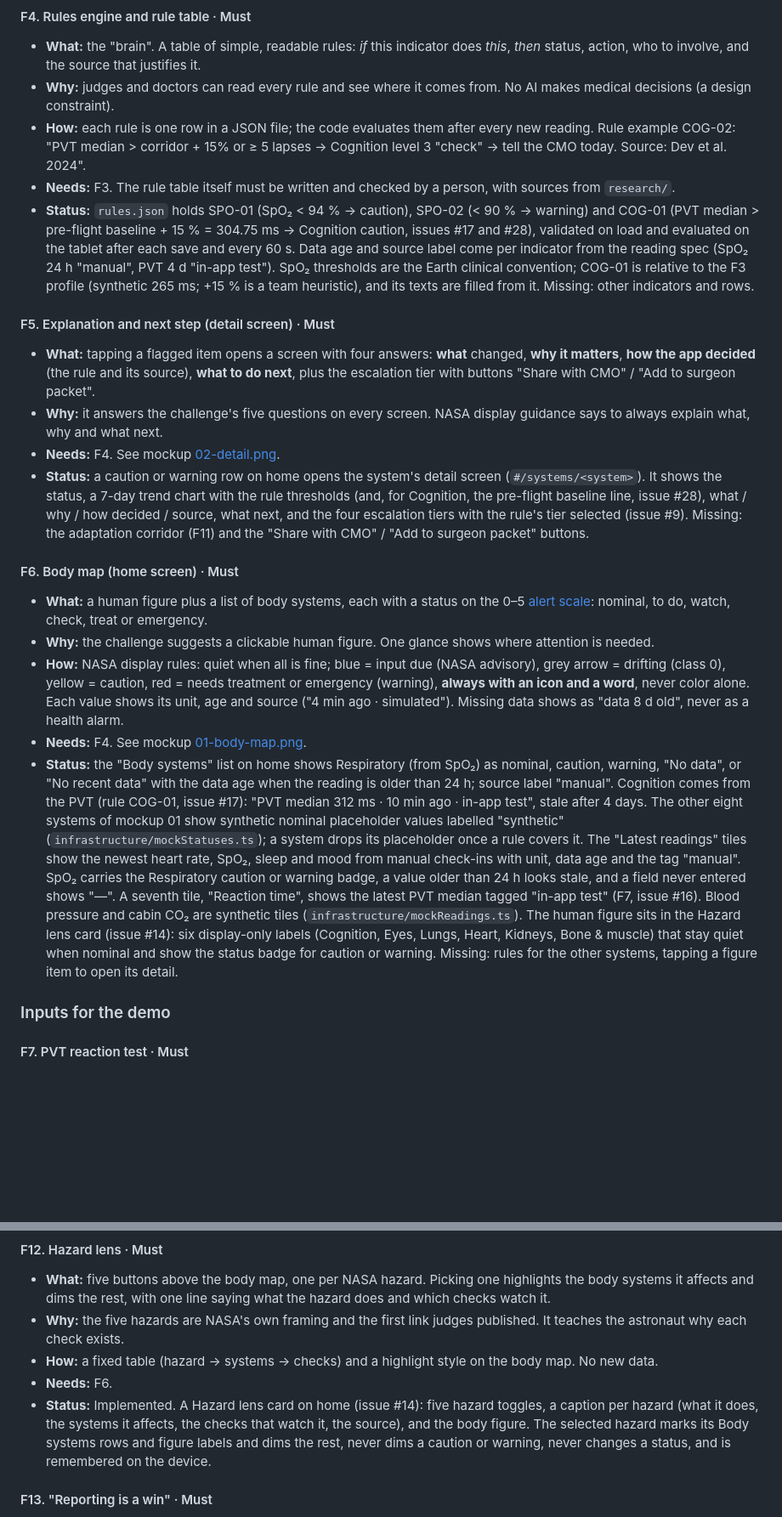
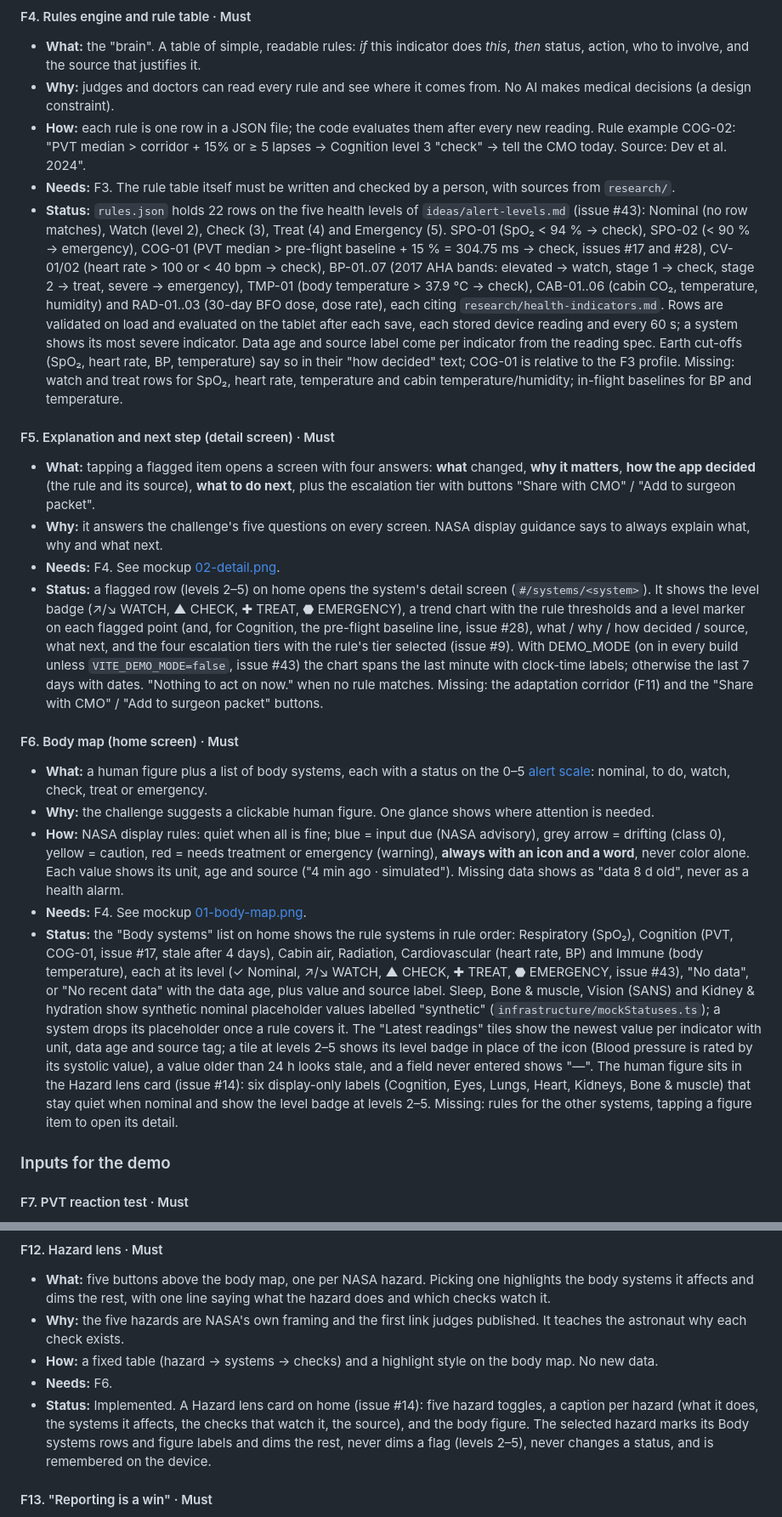
Before and after one commit to jdo-lv/galagans, a Markdown page: ideas/features.md, 2 parts joined by grey strips. Shown at 85% size. Drawn GitHub-style; blank space fills up the shorter version.

Commit message:
docs(demo): feature doc with screenshots, feature status lines and build flags (#43)

```diff
--- a/ideas/features.md
+++ b/ideas/features.md
@@ -63,20 +63,20 @@ Each feature has: what it is, why it matters, how it works, an example, what it
 - **Why:** judges and doctors can read every rule and see where it comes from. No AI makes medical decisions (a design constraint).
 - **How:** each rule is one row in a JSON file; the code evaluates them after every new reading. Rule example COG-02: "PVT median > corridor + 15% or ≥ 5 lapses → Cognition level 3 "check" → tell the CMO today. Source: Dev et al. 2024".
 - **Needs:** F3. The rule table itself must be written and checked by a person, with sources from `research/`.
-- **Status:** `rules.json` holds SPO-01 (SpO₂ < 94 % → caution), SPO-02 (< 90 % → warning) and COG-01 (PVT median > pre-flight baseline + 15 % = 304.75 ms → Cognition caution, issues #17 and #28), validated on load and evaluated on the tablet after each save and every 60 s. Data age and source label come per indicator from the reading spec (SpO₂ 24 h "manual", PVT 4 d "in-app test"). SpO₂ thresholds are the Earth clinical convention; COG-01 is relative to the F3 profile (synthetic 265 ms; +15 % is a team heuristic), and its texts are filled from it. Missing: other indicators and rows.
+- **Status:** `rules.json` holds 22 rows on the five health levels of `ideas/alert-levels.md` (issue #43): Nominal (no row matches), Watch (level 2), Check (3), Treat (4) and Emergency (5). SPO-01 (SpO₂ < 94 % → check), SPO-02 (< 90 % → emergency), COG-01 (PVT median > pre-flight baseline + 15 % = 304.75 ms → check, issues #17 and #28), CV-01/02 (heart rate > 100 or < 40 bpm → check), BP-01..07 (2017 AHA bands: elevated → watch, stage 1 → check, stage 2 → treat, severe → emergency), TMP-01 (body temperature > 37.9 °C → check), CAB-01..06 (cabin CO₂, temperature, humidity) and RAD-01..03 (30-day BFO dose, dose rate), each citing `research/health-indicators.md`. Rows are validated on load and evaluated on the tablet after each save, each stored device reading and every 60 s; a system shows its most severe indicator. Data age and source label come per indicator from the reading spec. Earth cut-offs (SpO₂, heart rate, BP, temperature) say so in their "how decided" text; COG-01 is relative to the F3 profile. Missing: watch and treat rows for SpO₂, heart rate, temperature and cabin temperature/humidity; in-flight baselines for BP and temperature.
 
 #### F5. Explanation and next step (detail screen) · Must
 - **What:** tapping a flagged item opens a screen with four answers: **what** changed, **why it matters**, **how the app decided** (the rule and its source), **what to do next**, plus the escalation tier with buttons "Share with CMO" / "Add to surgeon packet".
 - **Why:** it answers the challenge's five questions on every screen. NASA display guidance says to always explain what, why and what next.
 - **Needs:** F4. See mockup [02-detail.png](mockups/02-detail.png).
-- **Status:** a caution or warning row on home opens the system's detail screen (`#/systems/<system>`). It shows the status, a 7-day trend chart with the rule thresholds (and, for Cognition, the pre-flight baseline line, issue #28), what / why / how decided / source, what next, and the four escalation tiers with the rule's tier selected (issue #9). Missing: the adaptation corridor (F11) and the "Share with CMO" / "Add to surgeon packet" buttons.
+- **Status:** a flagged row (levels 2–5) on home opens the system's detail screen (`#/systems/<system>`). It shows the level badge (↗/↘ WATCH, ▲ CHECK, ✚ TREAT, ⬣ EMERGENCY), a trend chart with the rule thresholds and a level marker on each flagged point (and, for Cognition, the pre-flight baseline line, issue #28), what / why / how decided / source, what next, and the four escalation tiers with the rule's tier selected (issue #9). With DEMO_MODE (on in every build unless `VITE_DEMO_MODE=false`, issue #43) the chart spans the last minute with clock-time labels; otherwise the last 7 days with dates. "Nothing to act on now." when no rule matches. Missing: the adaptation corridor (F11) and the "Share with CMO" / "Add to surgeon packet" buttons.
 
 #### F6. Body map (home screen) · Must
 - **What:** a human figure plus a list of body systems, each with a status on the 0–5 [alert scale](alert-levels.md): nominal, to do, watch, check, treat or emergency.
 - **Why:** the challenge suggests a clickable human figure. One glance shows where attention is needed.
 - **How:** NASA display rules: quiet when all is fine; blue = input due (NASA advisory), grey arrow = drifting (class 0), yellow = caution, red = needs treatment or emergency (warning), **always with an icon and a word**, never color alone. Each value shows its unit, age and source ("4 min ago · simulated"). Missing data shows as "data 8 d old", never as a health alarm.
 - **Needs:** F4. See mockup [01-body-map.png](mockups/01-body-map.png).
-- **Status:** the "Body systems" list on home shows Respiratory (from SpO₂) as nominal, caution, warning, "No data", or "No recent data" with the data age when the reading is older than 24 h; source label "manual". Cognition comes from the PVT (rule COG-01, issue #17): "PVT median 312 ms · 10 min ago · in-app test", stale after 4 days. The other eight systems of mockup 01 show synthetic nominal placeholder values labelled "synthetic" (`infrastructure/mockStatuses.ts`); a system drops its placeholder once a rule covers it. The "Latest readings" tiles show the newest heart rate, SpO₂, sleep and mood from manual check-ins with unit, data age and the tag "manual". SpO₂ carries the Respiratory caution or warning badge, a value older than 24 h looks stale, and a field never entered shows "—". A seventh tile, "Reaction time", shows the latest PVT median tagged "in-app test" (F7, issue #16). Blood pressure and cabin CO₂ are synthetic tiles (`infrastructure/mockReadings.ts`). The human figure sits in the Hazard lens card (issue #14): six display-only labels (Cognition, Eyes, Lungs, Heart, Kidneys, Bone & muscle) that stay quiet when nominal and show the status badge for caution or warning. Missing: rules for the other systems, tapping a figure item to open its detail.
+- **Status:** the "Body systems" list on home shows the rule systems in rule order: Respiratory (SpO₂), Cognition (PVT, COG-01, issue #17, stale after 4 days), Cabin air, Radiation, Cardiovascular (heart rate, BP) and Immune (body temperature), each at its level (✓ Nominal, ↗/↘ WATCH, ▲ CHECK, ✚ TREAT, ⬣ EMERGENCY, issue #43), "No data", or "No recent data" with the data age, plus value and source label. Sleep, Bone & muscle, Vision (SANS) and Kidney & hydration show synthetic nominal placeholder values labelled "synthetic" (`infrastructure/mockStatuses.ts`); a system drops its placeholder once a rule covers it. The "Latest readings" tiles show the newest value per indicator with unit, data age and source tag; a tile at levels 2–5 shows its level badge in place of the icon (Blood pressure is rated by its systolic value), a value older than 24 h looks stale, and a field never entered shows "—". The human figure sits in the Hazard lens card (issue #14): six display-only labels (Cognition, Eyes, Lungs, Heart, Kidneys, Bone & muscle) that stay quiet when nominal and show the level badge at levels 2–5. Missing: rules for the other systems, tapping a figure item to open its detail.
 
 ### Inputs for the demo
 
@@ -123,7 +123,7 @@ Each feature has: what it is, why it matters, how it works, an example, what it
 - **Why:** the five hazards are NASA's own framing and the first link judges published. It teaches the astronaut why each check exists.
 - **How:** a fixed table (hazard → systems → checks) and a highlight style on the body map. No new data.
 - **Needs:** F6.
-- **Status:** Implemented. A Hazard lens card on home (issue #14): five hazard toggles, a caption per hazard (what it does, the systems it affects, the checks that watch it, the source), and the body figure. The selected hazard marks its Body systems rows and figure labels and dims the rest, never dims a caution or warning, never changes a status, and is remembered on the device.
+- **Status:** Implemented. A Hazard lens card on home (issue #14): five hazard toggles, a caption per hazard (what it does, the systems it affects, the checks that watch it, the source), and the body figure. The selected hazard marks its Body systems rows and figure labels and dims the rest, never dims a flag (levels 2–5), never changes a status, and is remembered on the device.
 
 #### F13. "Reporting is a win" · Must
 - **What:** logging a symptom counts as a completed check-in and never breaks a streak.
```
Also changed, not shown: other parts of ideas/features.md (+4 -4 lines), CLAUDE.md (+2 -1 lines), docs/features/43-demo-mock-modes.md (added, +44 -0 lines), docs/features/img/43-home-treat.png (added), docs/features/img/43-home-watch.png (added), docs/features/img/43-respiratory-demo.png (added), docs/features/img/43-simulator-dark.png (added), docs/features/img/43-simulator-light.png (added), 1 other file.
